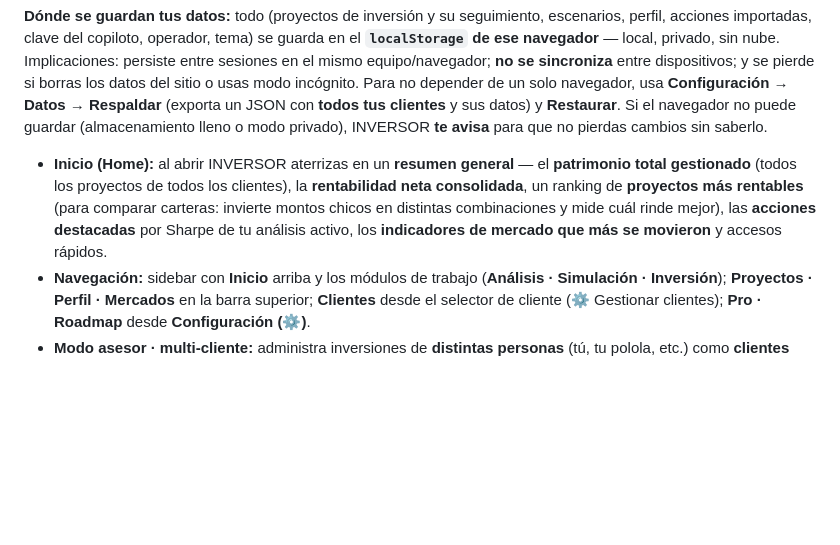
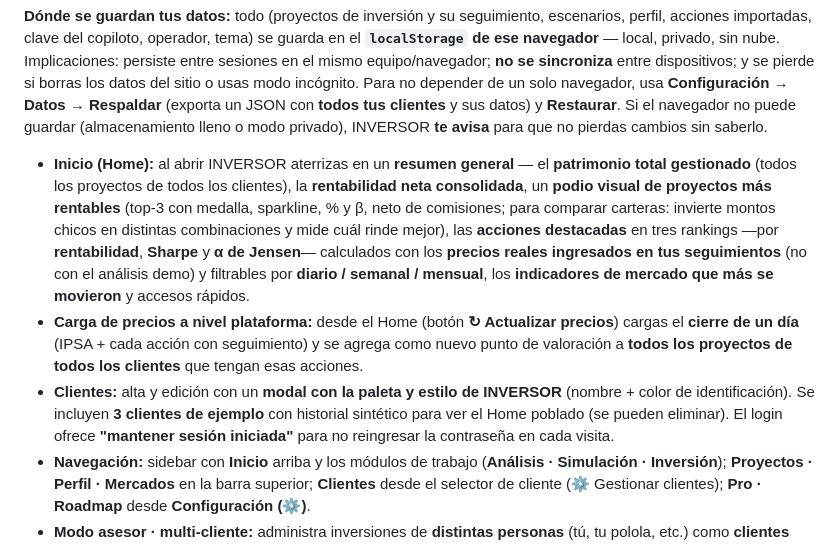
Before and after one commit to agobantesc/Investor, a Markdown page: README.md, the part around the change. GitHub-like rendering; blank space fills up the shorter version.

Commit message:
docs: README al día con Home v2, carga de precios y modal de cliente
Co-Authored-By: Claude Opus 4.8 <noreply@anthropic.com>
Claude-Session: https://claude.ai/code/session_01T48QRyGw8V1UWPDneJ76pS

```diff
--- a/README.md
+++ b/README.md
@@ -12,7 +12,9 @@ Abre `index.html` en cualquier navegador moderno (doble clic o arrástralo). No
 
 **Dónde se guardan tus datos:** todo (proyectos de inversión y su seguimiento, escenarios, perfil, acciones importadas, clave del copiloto, operador, tema) se guarda en el **`localStorage` de ese navegador** — local, privado, sin nube. Implicaciones: persiste entre sesiones en el mismo equipo/navegador; **no se sincroniza** entre dispositivos; y se pierde si borras los datos del sitio o usas modo incógnito. Para no depender de un solo navegador, usa **Configuración → Datos → Respaldar** (exporta un JSON con **todos tus clientes** y sus datos) y **Restaurar**. Si el navegador no puede guardar (almacenamiento lleno o modo privado), INVERSOR **te avisa** para que no pierdas cambios sin saberlo.
 
-- **Inicio (Home):** al abrir INVERSOR aterrizas en un **resumen general** — el **patrimonio total gestionado** (todos los proyectos de todos los clientes), la **rentabilidad neta consolidada**, un ranking de **proyectos más rentables** (para comparar carteras: invierte montos chicos en distintas combinaciones y mide cuál rinde mejor), las **acciones destacadas** por Sharpe de tu análisis activo, los **indicadores de mercado que más se movieron** y accesos rápidos.
+- **Inicio (Home):** al abrir INVERSOR aterrizas en un **resumen general** — el **patrimonio total gestionado** (todos los proyectos de todos los clientes), la **rentabilidad neta consolidada**, un **podio visual de proyectos más rentables** (top-3 con medalla, sparkline, % y β, neto de comisiones; para comparar carteras: invierte montos chicos en distintas combinaciones y mide cuál rinde mejor), las **acciones destacadas** en tres rankings —por **rentabilidad**, **Sharpe** y **α de Jensen**— calculados con los **precios reales ingresados en tus seguimientos** (no con el análisis demo) y filtrables por **diario / semanal / mensual**, los **indicadores de mercado que más se movieron** y accesos rápidos.
+- **Carga de precios a nivel plataforma:** desde el Home (botón **↻ Actualizar precios**) cargas el **cierre de un día** (IPSA + cada acción con seguimiento) y se agrega como nuevo punto de valoración a **todos los proyectos de todos los clientes** que tengan esas acciones.
+- **Clientes:** alta y edición con un **modal con la paleta y estilo de INVERSOR** (nombre + color de identificación). Se incluyen **3 clientes de ejemplo** con historial sintético para ver el Home poblado (se pueden eliminar). El login ofrece **"mantener sesión iniciada"** para no reingresar la contraseña en cada visita.
 - **Navegación:** sidebar con **Inicio** arriba y los módulos de trabajo (**Análisis · Simulación · Inversión**); **Proyectos · Perfil · Mercados** en la barra superior; **Clientes** desde el selector de cliente (⚙ Gestionar clientes); **Pro · Roadmap** desde **Configuración (⚙)**.
 - **Modo asesor · multi-cliente:** administra inversiones de **distintas personas** (tú, tu polola, etc.) como **clientes** independientes. El **selector de cliente** en la barra superior cambia de cartera al instante; cada cliente tiene sus **propios** proyectos, análisis, simulaciones y perfil (aislados en `localStorage`, sin mezclarse). Tu cartera propia es el cliente por defecto **«Administración»**; puedes **renombrar** clientes, proyectos, análisis y simulaciones.
 - **Administrador de clientes** (botón ⚙ del selector → *Gestionar clientes*, o desde el hub de Proyectos): un panel que resume la gestión de **cada cliente, incluida tu propia cartera** — **capital aportado**, **capital retirado**, **valor actual**, **comisiones pagadas**, **ganancia neta de comisiones (en $ y %)**, **número de acciones distintas** en cartera, el **perfil de riesgo** del cliente y la **β de su cartera** (promedio ponderado por valor de las posiciones), más una fila **consolidada** con el total de tu práctica (incluida la β consolidada). Desde ahí entras a cada cliente, lo renombras, lo creas o lo eliminas. (La ganancia bruta es *valor actual + retirado − aportado*; la neta le resta las comisiones del operador configurado.)
```
